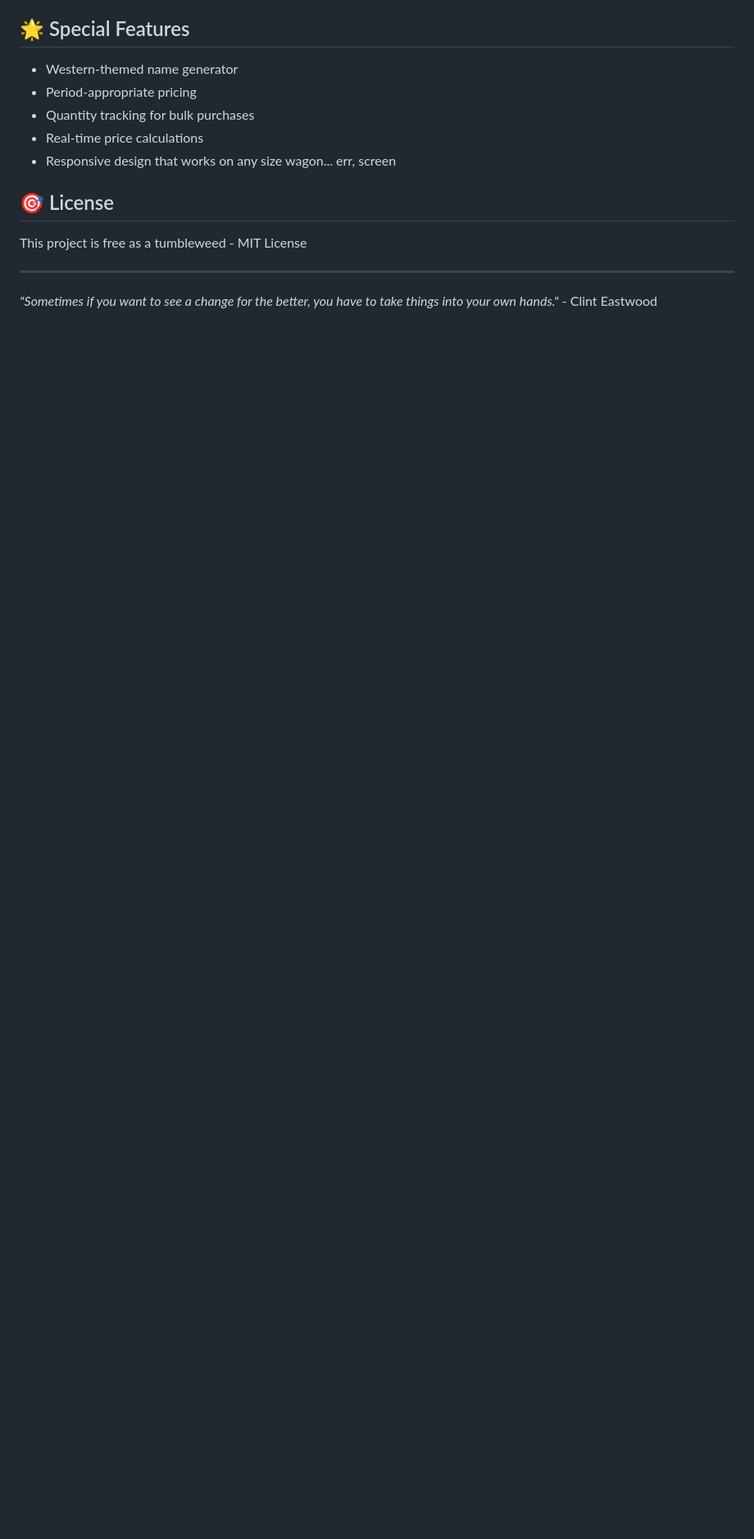
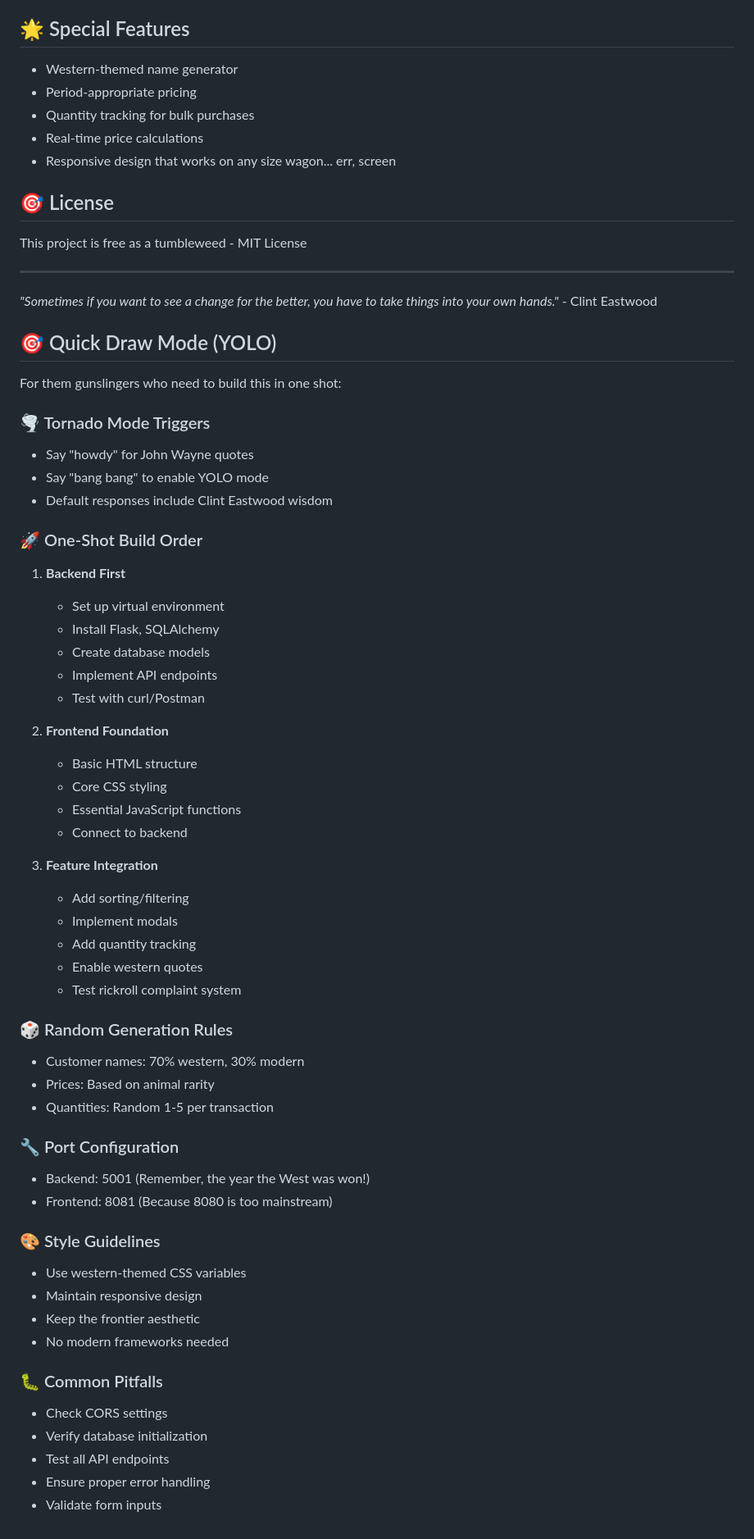
Before and after one commit to Travbz/cursor-rules-practice, a Markdown page: README.md, the part around one of its changes. Shown at 82% size. Drawn GitHub-style; blank space fills up the shorter version.

Commit message:
🤠 Saddle up for YOLO mode, partner! Added quick-draw instructions for them brave souls who aim to build this trading post in one shot. May your code be as swift as your six-shooter! 🌪

```diff
--- a/README.md
+++ b/README.md
@@ -142,3 +144,55 @@ This project is free as a tumbleweed - MIT License
 ---
 
 *"Sometimes if you want to see a change for the better, you have to take things into your own hands."* - Clint Eastwood
+
+## 🎯 Quick Draw Mode (YOLO)
+
+For them gunslingers who need to build this in one shot:
+
+### 🌪 Tornado Mode Triggers
+- Say "howdy" for John Wayne quotes
+- Say "bang bang" to enable YOLO mode
+- Default responses include Clint Eastwood wisdom
+
+### 🚀 One-Shot Build Order
+1. **Backend First**
+   - Set up virtual environment
+   - Install Flask, SQLAlchemy
+   - Create database models
+   - Implement API endpoints
+   - Test with curl/Postman
+
+2. **Frontend Foundation**
+   - Basic HTML structure
+   - Core CSS styling
+   - Essential JavaScript functions
+   - Connect to backend
+
+3. **Feature Integration**
+   - Add sorting/filtering
+   - Implement modals
+   - Add quantity tracking
+   - Enable western quotes
+   - Test rickroll complaint system
+
+### 🎲 Random Generation Rules
+- Customer names: 70% western, 30% modern
+- Prices: Based on animal rarity
+- Quantities: Random 1-5 per transaction
+
+### 🔧 Port Configuration
+- Backend: 5001 (Remember, the year the West was won!)
+- Frontend: 8081 (Because 8080 is too mainstream)
+
+### 🎨 Style Guidelines
+- Use western-themed CSS variables
+- Maintain responsive design
+- Keep the frontier aesthetic
+- No modern frameworks needed
+
+### 🐛 Common Pitfalls
+- Check CORS settings
+- Verify database initialization
+- Test all API endpoints
+- Ensure proper error handling
+- Validate form inputs
```
Also changed, not shown: other parts of README.md (+10 -8 lines).
